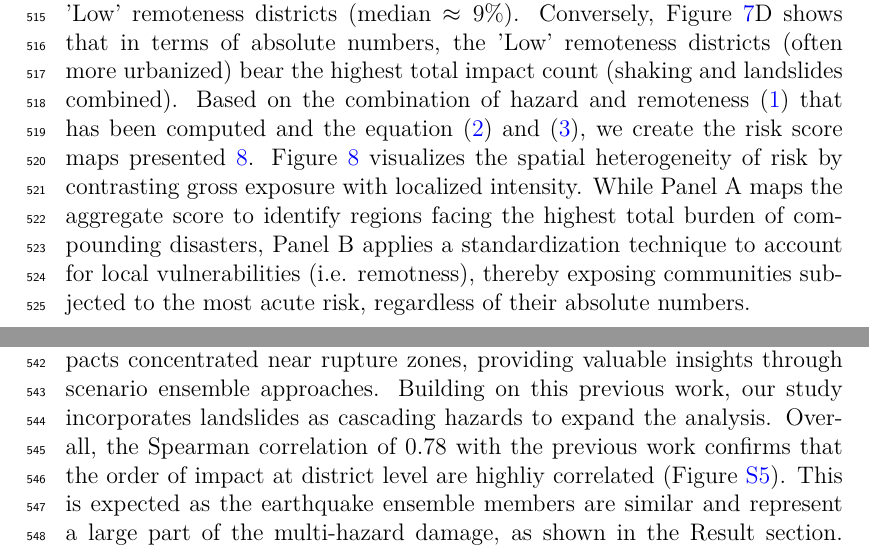
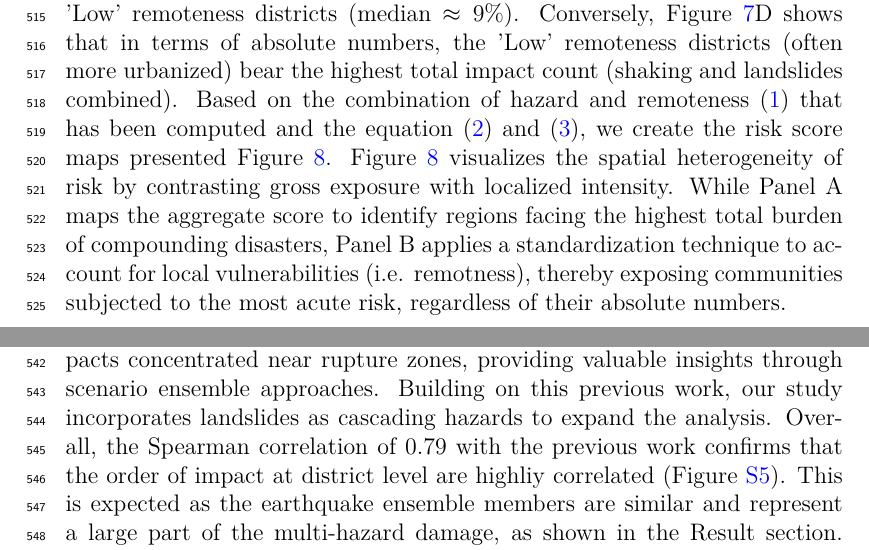
Before and after one commit to alexandredunant/Sajag-Nepal---HyperedgeMH-ensemble, a LaTeX paper (main_updt.tex): two parts of pages 24 and 26 of 38, joined at a grey line, cut so that both start at the same text. Compiled offline with pdfLaTeX.

Commit message:
Updates from Overleaf

```diff
--- a/main_updt.tex
+++ b/main_updt.tex
@@ -255,7 +255,7 @@ The index of remoteness from health facilities (Figure~\ref{fig:remoteness}A) sh
     \label{fig:remoteness}
 \end{figure}
 
-The relationship between remoteness and road network vulnerability is further detailed in Figure~\ref{fig:remoteness} bottom panels. Figure~\ref{fig:remoteness}C demonstrates that districts categorized as having 'High' remoteness experience a significantly larger proportion of road network damage (median $\approx 24\%$) compared to 'Low' remoteness districts (median $\approx 9\%$). Conversely, Figure~\ref{fig:remoteness}D shows that in terms of absolute numbers, the 'Low' remoteness districts (often more urbanized) bear the highest total impact count (shaking and landslides combined). Based on the combination of hazard and remoteness \eqref{eq:remoteness-index} that has been computed and the equation \eqref{eq:absolute-risk-score} and \eqref{eq:normalized-risk-score}, we create the risk score maps presented \ref{fig:risk_score}. Figure \ref{fig:risk_score} visualizes the spatial heterogeneity of risk by contrasting gross exposure with localized intensity. While Panel A maps the aggregate score to identify regions facing the highest total burden of compounding disasters, Panel B applies a standardization technique to account for local vulnerabilities (i.e. remotness), thereby exposing communities subjected to the most acute risk, regardless of their absolute numbers.
+The relationship between remoteness and road network vulnerability is further detailed in Figure~\ref{fig:remoteness} bottom panels. Figure~\ref{fig:remoteness}C demonstrates that districts categorized as having 'High' remoteness experience a significantly larger proportion of road network damage (median $\approx 24\%$) compared to 'Low' remoteness districts (median $\approx 9\%$). Conversely, Figure~\ref{fig:remoteness}D shows that in terms of absolute numbers, the 'Low' remoteness districts (often more urbanized) bear the highest total impact count (shaking and landslides combined). Based on the combination of hazard and remoteness \eqref{eq:remoteness-index} that has been computed and the equation \eqref{eq:absolute-risk-score} and \eqref{eq:normalized-risk-score}, we create the risk score maps presented Figure  \ref{fig:risk_score}. Figure \ref{fig:risk_score} visualizes the spatial heterogeneity of risk by contrasting gross exposure with localized intensity. While Panel A maps the aggregate score to identify regions facing the highest total burden of compounding disasters, Panel B applies a standardization technique to account for local vulnerabilities (i.e. remotness), thereby exposing communities subjected to the most acute risk, regardless of their absolute numbers.
 
 \begin{figure}[H]
     \centering
@@ -270,7 +270,7 @@ Figure \ref{fig:risk_score} illustrates how different risk metrics reveal distin
 
 \subsection{Differences between shaking-only and multi-hazard scenario outcomes}
 
-Robinson et al. \citep{Robinson2018} emphasized shaking-induced impacts concentrated near rupture zones, providing valuable insights through scenario ensemble approaches. Building on this previous work, our study incorporates landslides as cascading hazards to expand the analysis. Overall, the Spearman correlation of 0.78 with the previous work confirms that the order of impact at district level are highliy correlated (Figure \ref{fig:S5}). This is expected as the earthquake ensemble members are similar and represent a large part of the multi-hazard damage, as shown in the Result section. The multi-hazard scenarios reveal broader and more specific spatial impacts beyond zones affected by shaking, especially in steep, landslide-prone areas (Figure \ref{fig:worst_case_maps} and \ref{fig:standard_deviation}). Figure~\ref{fig:district_exceedance} shows that districts in the High Mountain and Hill physiographic regions experience higher exceedance probabilities of landslide impacts than shaking impacts alone.
+Robinson et al. \citep{Robinson2018} emphasized shaking-induced impacts concentrated near rupture zones, providing valuable insights through scenario ensemble approaches. Building on this previous work, our study incorporates landslides as cascading hazards to expand the analysis. Overall, the Spearman correlation of 0.79 with the previous work confirms that the order of impact at district level are highliy correlated (Figure \ref{fig:S5}). This is expected as the earthquake ensemble members are similar and represent a large part of the multi-hazard damage, as shown in the Result section. The multi-hazard scenarios reveal broader and more specific spatial impacts beyond zones affected by shaking, especially in steep, landslide-prone areas (Figure \ref{fig:worst_case_maps} and \ref{fig:standard_deviation}). Figure~\ref{fig:district_exceedance} shows that districts in the High Mountain and Hill physiographic regions experience higher exceedance probabilities of landslide impacts than shaking impacts alone.
 
 Substantial variation was also observed in the proportion of damage caused by shaking versus landslides (Figure~\ref{fig:district_ratio}). Some districts that appeared moderately affected in shaking-only scenarios showed higher overall impacts when landslides were included. These variations point to the need for localized risk management strategies that consider both seismic and landslide hazards.
 
```
Also changed, not shown: main_updt.tex (6 more changed lines).
